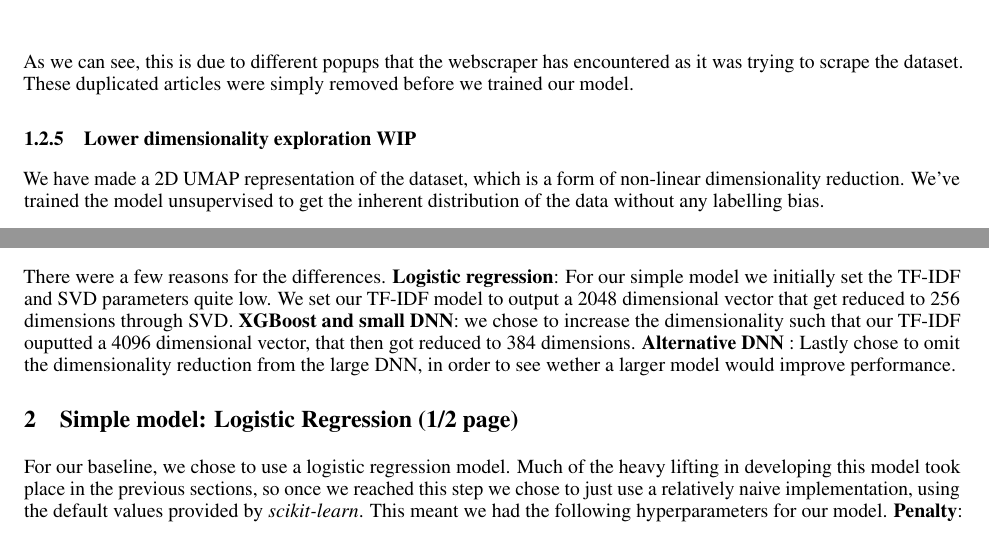
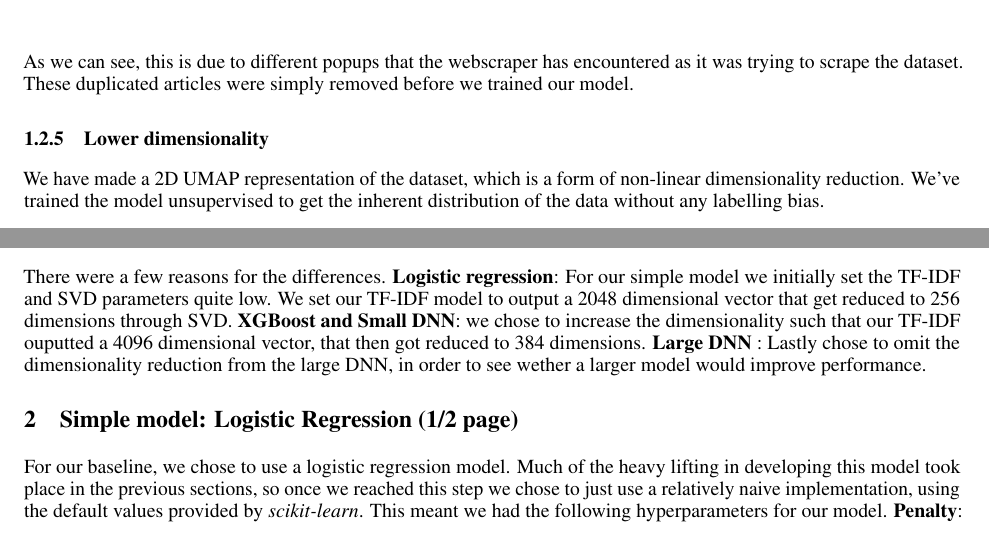
Before and after one commit to KristianDamPedersen/fakenewsproject, a LaTeX document (report/master.tex, which reads report/preamble.tex, report/src/data_exploration.tex, report/src/data_processing.tex): two parts of pages 3 and 4 of 7, joined at a grey line, cut so that both start at the same text. Compiled offline with pdfLaTeX.

Commit message:
Keddes working changes

```diff
--- a/report/master.tex
+++ b/report/master.tex
@@ -1,4 +1,4 @@
-\documentclass[draft]{article}
+\documentclass{article}
 \include{preamble}
 
 \begin{document}
--- a/report/preamble.tex
+++ b/report/preamble.tex
@@ -49,7 +49,7 @@
 
 % Uncomment to override  the `A preprint' in the header
 \renewcommand{\headeright}{Technical Report}
-\renewcommand{\undertitle}{Technical Report}
+\renewcommand{\undertitle}{Technical Report - GitHub: https://github.com/KristianDamPedersen/fakenewsproject}
 %\renewcommand{\shorttitle}{\textit{arXiv} Template}
 
 %%% Add PDF metadata to help others organize their library
--- a/report/src/data_exploration.tex
+++ b/report/src/data_exploration.tex
@@ -76,7 +76,7 @@ seen in table \ref{tab:dupart}.
 As we can see, this is due to different popups that the webscraper has encountered as it
 was trying to scrape the dataset. These duplicated articles were simply removed before we trained our model.
 
-\subsubsection{Lower dimensionality exploration WIP}
+\subsubsection{Lower dimensionality}
 We have made a 2D UMAP representation of the dataset, which is a form of non-linear dimensionality reduction. We've
 trained the model unsupervised to get the inherent distribution of the data without any labelling bias.
 \begin{figure}[htpb]
--- a/report/src/data_processing.tex
+++ b/report/src/data_processing.tex
@@ -46,6 +46,6 @@ steps and what hyperparameters each model was built with. These are seen in figu
 
 There were a few reasons for the differences. \textbf{Logistic regression}: For our simple model we initially set the TF-IDF and SVD parameters quite low. We
     set our TF-IDF model to output a 2048 dimensional vector that get reduced to 256 dimensions through SVD.
-    \textbf{XGBoost and small DNN}: we chose to increase the dimensionality such that our TF-IDF ouputted a 4096
-    dimensional vector, that then got reduced to 384 dimensions. \textbf{Alternative DNN} : Lastly chose to omit the
+    \textbf{XGBoost and Small DNN}: we chose to increase the dimensionality such that our TF-IDF ouputted a 4096
+    dimensional vector, that then got reduced to 384 dimensions. \textbf{Large DNN} : Lastly chose to omit the
     dimensionality reduction from the large DNN, in order to see wether a larger model would improve performance.
```
Also changed, not shown: report/src/pipeline.jpg (added), 1 other file.
